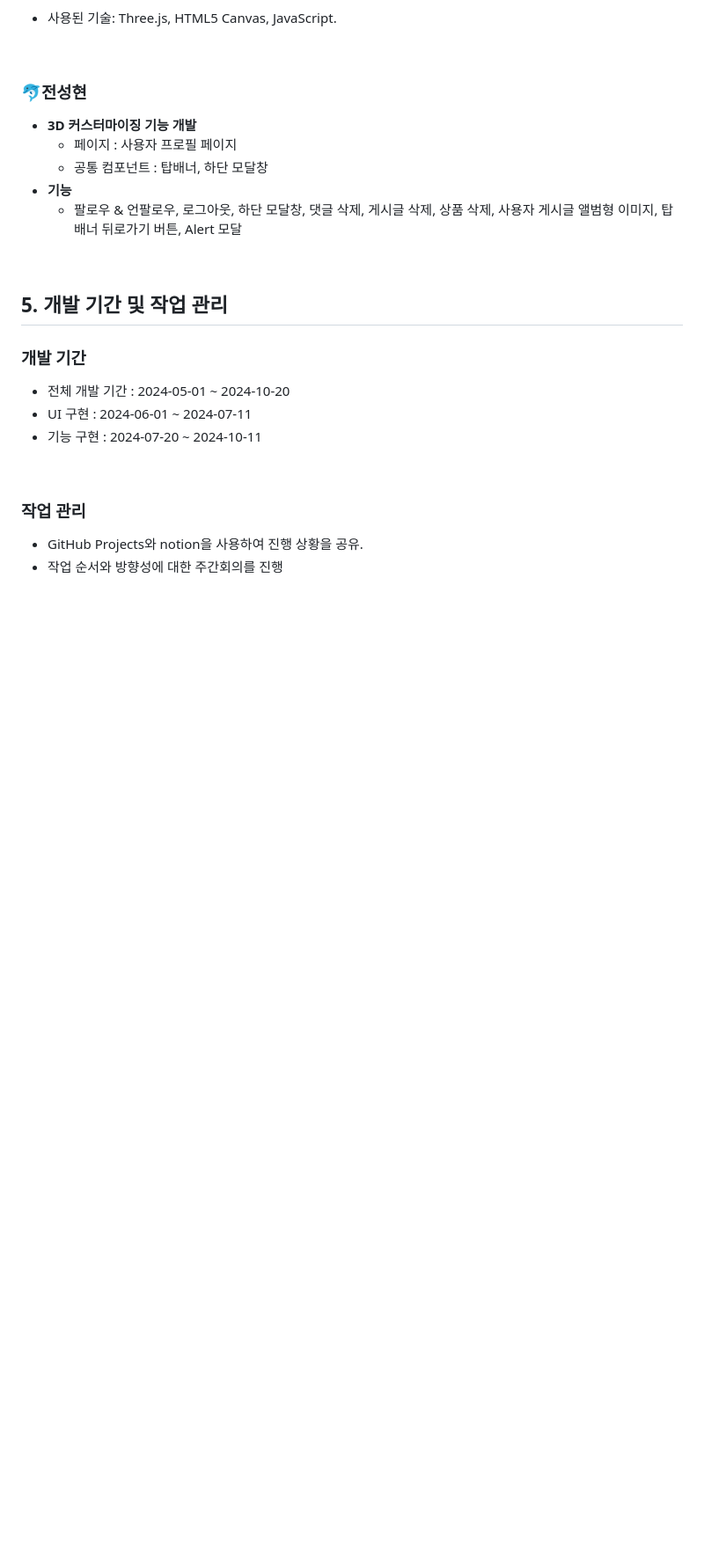
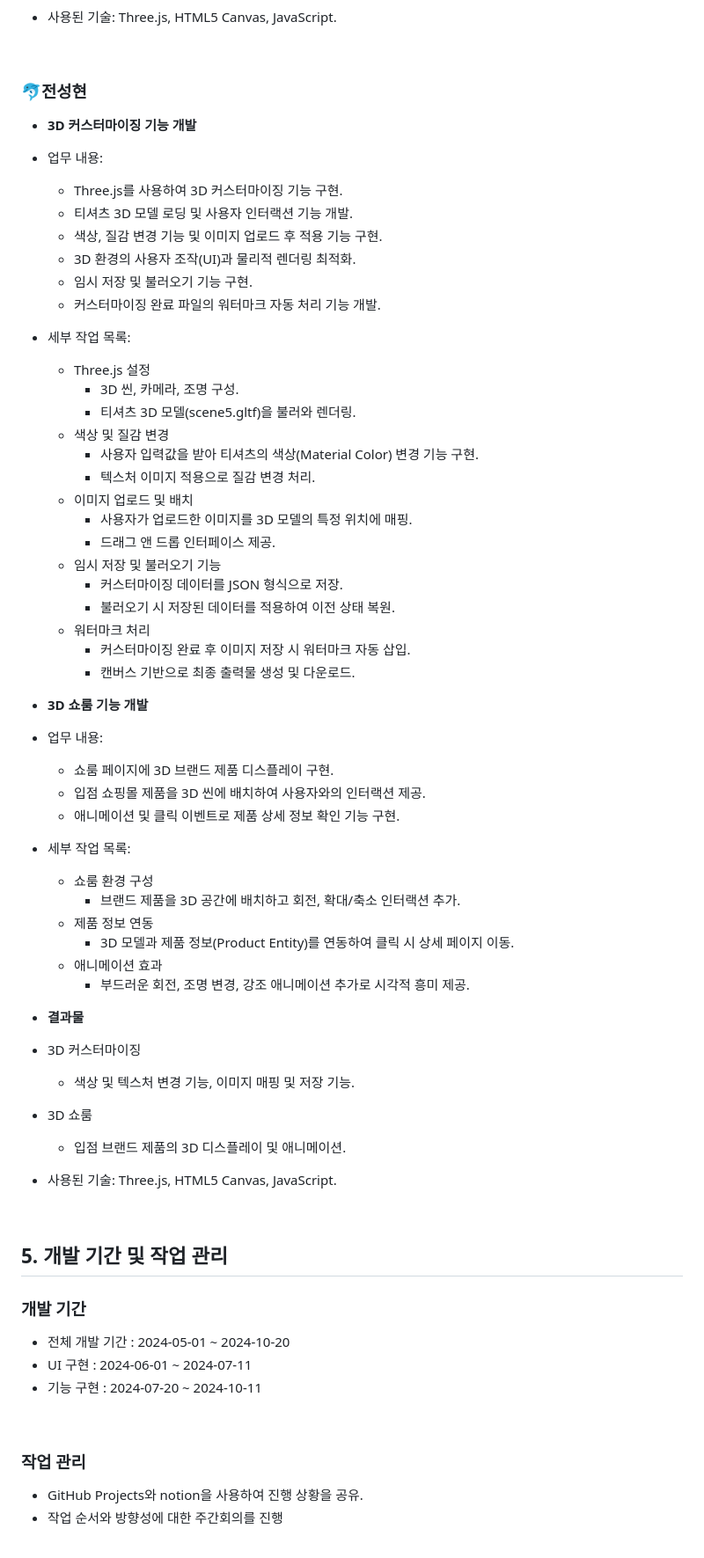
Before and after one commit to hs010304/3D_Project, a Markdown page: README.md, the part around one of its changes. Shown at 88% size. GitHub-like rendering; blank space fills up the shorter version.

```diff
--- a/README.md
+++ b/README.md
@@ -286,10 +286,49 @@ MZ 세대의 자기 표현 욕구와 재미를 반영한 3D 커스터마이징
 ### 🐬전성현
 
 - **3D 커스터마이징 기능 개발**
-    - 페이지 : 사용자 프로필 페이지
-    - 공통 컴포넌트 : 탑배너, 하단 모달창
-- **기능**
-    - 팔로우 & 언팔로우, 로그아웃, 하단 모달창, 댓글 삭제, 게시글 삭제, 상품 삭제, 사용자 게시글 앨범형 이미지, 탑 배너 뒤로가기 버튼, Alert 모달
+- 업무 내용:
+    - Three.js를 사용하여 3D 커스터마이징 기능 구현.
+    - 티셔츠 3D 모델 로딩 및 사용자 인터랙션 기능 개발.
+    - 색상, 질감 변경 기능 및 이미지 업로드 후 적용 기능 구현.
+    - 3D 환경의 사용자 조작(UI)과 물리적 렌더링 최적화.
+    - 임시 저장 및 불러오기 기능 구현.
+    - 커스터마이징 완료 파일의 워터마크 자동 처리 기능 개발.
+- 세부 작업 목록:
+    - Three.js 설정
+        - 3D 씬, 카메라, 조명 구성.
+        - 티셔츠 3D 모델(scene5.gltf)을 불러와 렌더링.
+    - 색상 및 질감 변경
+        - 사용자 입력값을 받아 티셔츠의 색상(Material Color) 변경 기능 구현.
+        - 텍스처 이미지 적용으로 질감 변경 처리.
+    - 이미지 업로드 및 배치
+        - 사용자가 업로드한 이미지를 3D 모델의 특정 위치에 매핑.
+        - 드래그 앤 드롭 인터페이스 제공.
+    - 임시 저장 및 불러오기 기능
+        - 커스터마이징 데이터를 JSON 형식으로 저장.
+        - 불러오기 시 저장된 데이터를 적용하여 이전 상태 복원.
+    - 워터마크 처리
+        - 커스터마이징 완료 후 이미지 저장 시 워터마크 자동 삽입.
+        - 캔버스 기반으로 최종 출력물 생성 및 다운로드.
+
+- **3D 쇼룸 기능 개발**
+- 업무 내용:
+    - 쇼룸 페이지에 3D 브랜드 제품 디스플레이 구현.
+    - 입점 쇼핑몰 제품을 3D 씬에 배치하여 사용자와의 인터랙션 제공.
+    - 애니메이션 및 클릭 이벤트로 제품 상세 정보 확인 기능 구현.
+- 세부 작업 목록:
+    - 쇼룸 환경 구성
+        - 브랜드 제품을 3D 공간에 배치하고 회전, 확대/축소 인터랙션 추가.
+    - 제품 정보 연동
+        - 3D 모델과 제품 정보(Product Entity)를 연동하여 클릭 시 상세 페이지 이동.
+    - 애니메이션 효과
+        - 부드러운 회전, 조명 변경, 강조 애니메이션 추가로 시각적 흥미 제공.
+
+- **결과물**
+- 3D 커스터마이징
+    - 색상 및 텍스처 변경 기능, 이미지 매핑 및 저장 기능.
+- 3D 쇼룸
+    - 입점 브랜드 제품의 3D 디스플레이 및 애니메이션.
+- 사용된 기술: Three.js, HTML5 Canvas, JavaScript.
 
 <br>
 
```
Also changed, not shown: other parts of README.md (+8 -19 lines).
